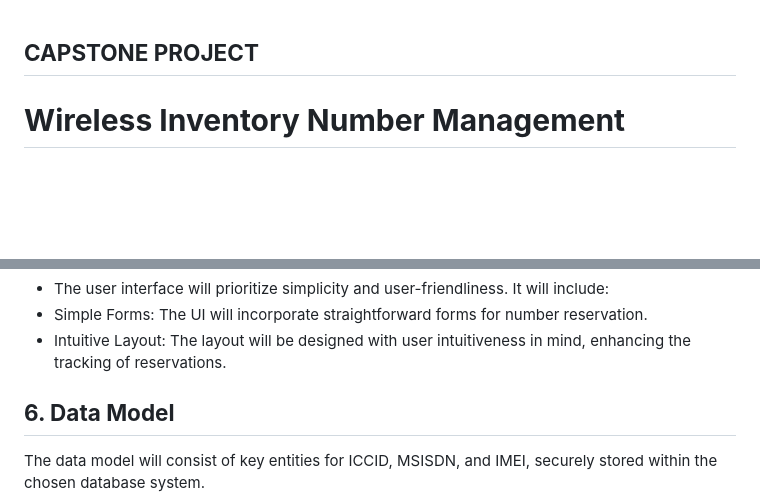
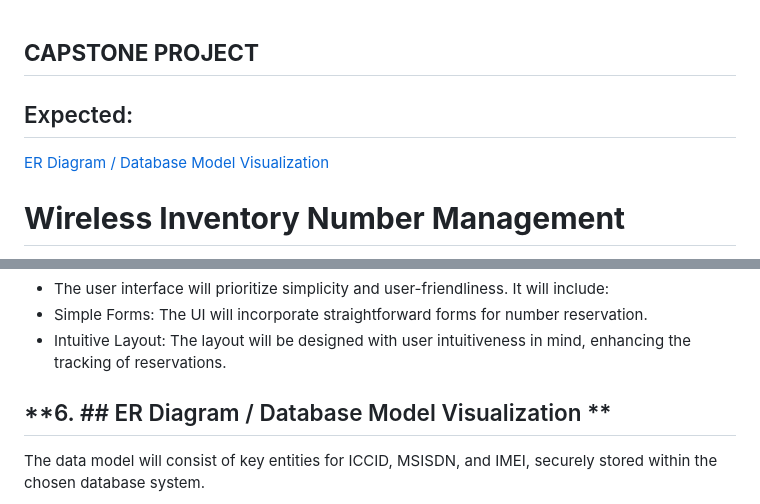
Before and after one commit to sandhyashevatre/capstone-new, a Markdown page: README.md, 2 parts joined by grey strips. GitHub-like rendering; blank space fills up the shorter version.

```diff
--- a/README.md
+++ b/README.md
@@ -1,4 +1,7 @@
 ## **CAPSTONE PROJECT**
+
+## Expected:
+[ER Diagram / Database Model Visualization](#er-diagram--database-model-visualization)
 
 # **Wireless Inventory Number Management**
 
@@ -152,7 +155,7 @@ Cross-Browser Compatibility: The frontend will be designed to function seamlessl
 - Simple Forms: The UI will incorporate straightforward forms for number reservation.
 - Intuitive Layout: The layout will be designed with user intuitiveness in mind, enhancing the tracking of reservations.
 
-## **6. Data Model**
+## **6. ## ER Diagram / Database Model Visualization **
 
 The data model will consist of key entities for ICCID, MSISDN, and IMEI, securely stored within the chosen database system.
 
```
